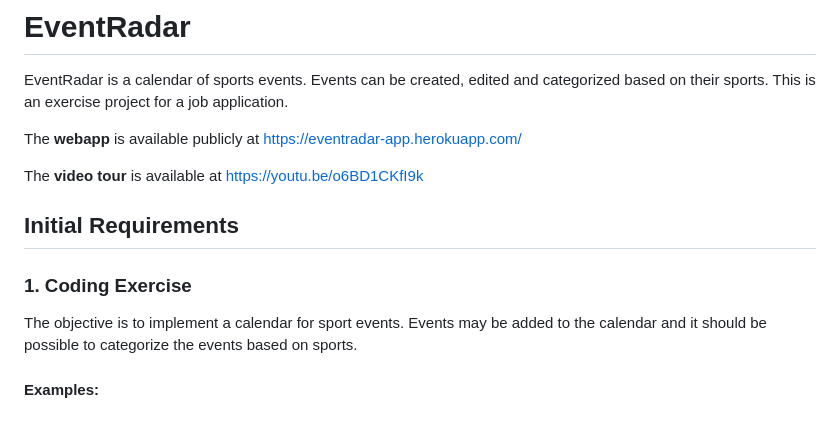
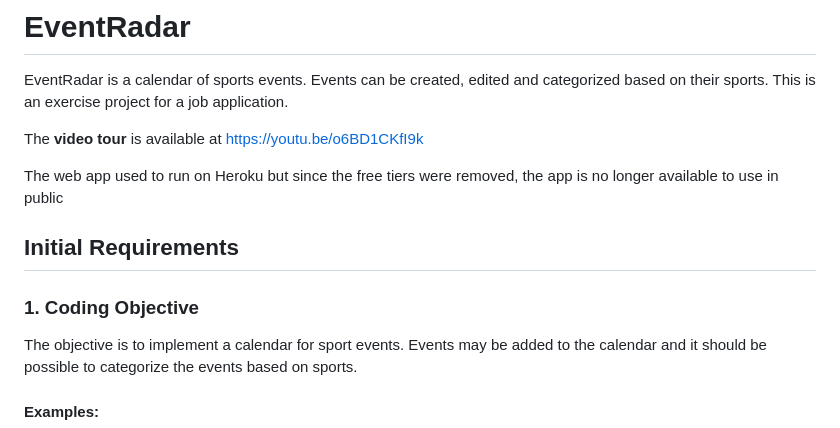
Before and after one commit to mbalabanov/eventradar, a Markdown page: README.md, the part around the change. Rendered like a GitHub page.

```diff
--- a/README.md
+++ b/README.md
@@ -2,13 +2,13 @@
 
 EventRadar is a calendar of sports events. Events can be created, edited and categorized based on their sports. This is an exercise project for a job application.
 
-The __webapp__ is available publicly at https://eventradar-app.herokuapp.com/
+The __video tour__ is available at https://youtu.be/o6BD1CKfI9k
 
-The __video tour__ is available at https://youtu.be/o6BD1CKfI9k
+The web app used to run on Heroku but since the free tiers were removed, the app is no longer available to use in public
 
 ## Initial Requirements
 
-### 1. Coding Exercise
+### 1. Coding Objective
 The objective is to implement a calendar for sport events. Events may be added to the calendar and it should be possible to categorize the events based on sports.
 
 #### Examples:
```
